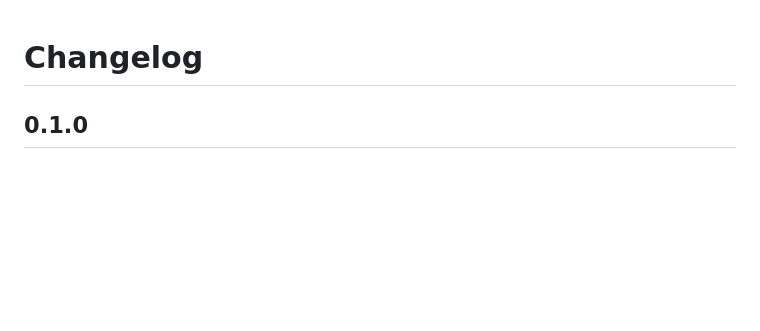
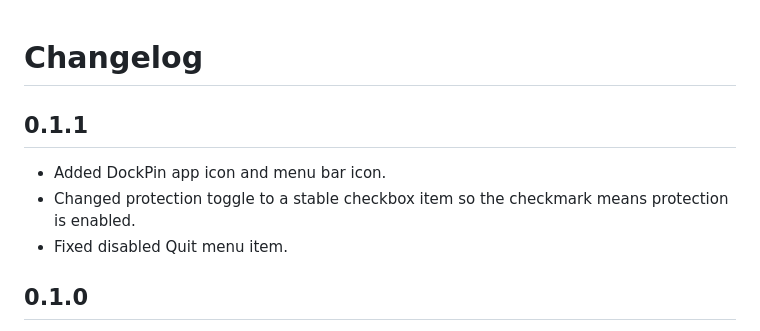
Before and after one commit to kangaroo-demo/DockPin, a Markdown page: CHANGELOG.md, the part around the change. Drawn GitHub-style; blank space fills up the shorter version.

```diff
--- a/CHANGELOG.md
+++ b/CHANGELOG.md
@@ -1,4 +1,10 @@
 # Changelog
+
+## 0.1.1
+
+- Added DockPin app icon and menu bar icon.
+- Changed protection toggle to a stable checkbox item so the checkmark means protection is enabled.
+- Fixed disabled Quit menu item.
 
 ## 0.1.0
 
```
Also changed, not shown: README.md (+2 -2 lines), README.zh-CN.md (+2 -2 lines), Resources/StatusIcon.png (added), Resources/StatusIcon@2x.png (added), 10 other files.
